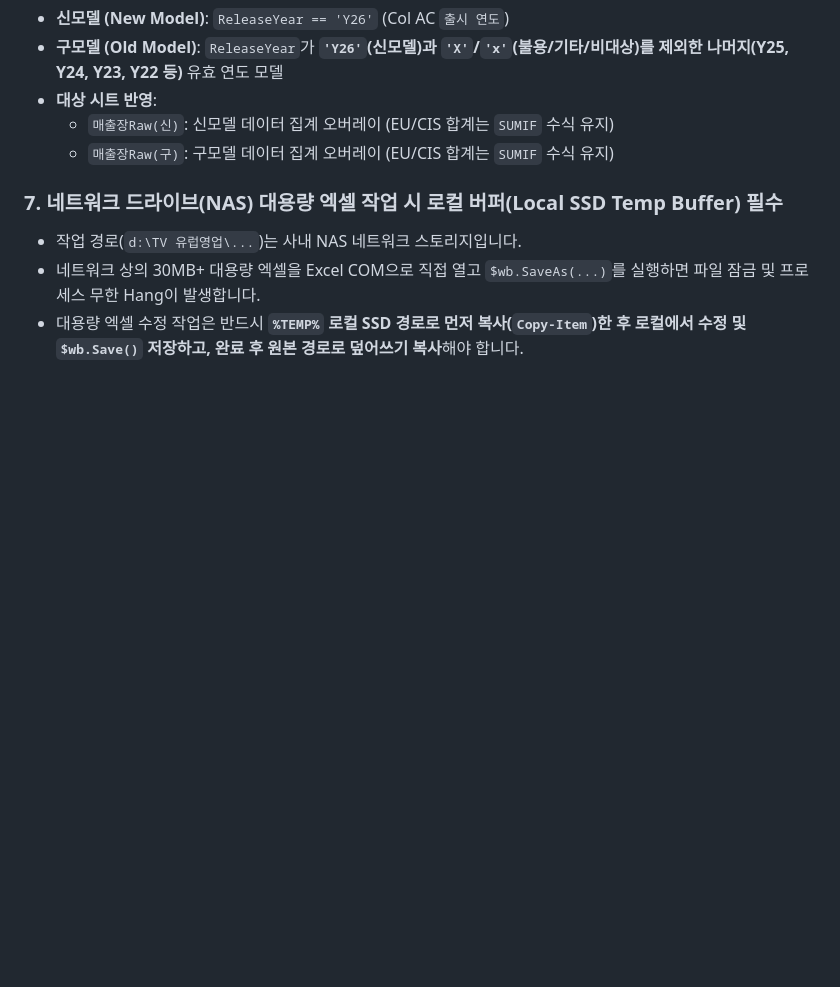
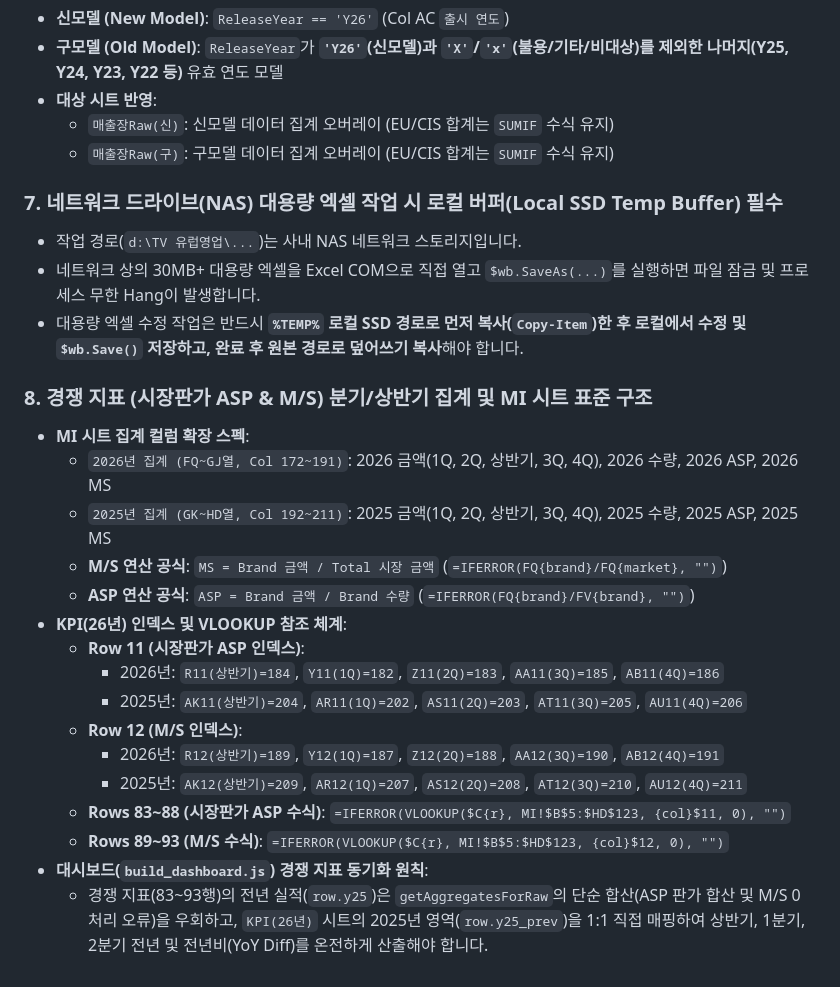
Before and after one commit to harrydhpark/kpi-sheet, a Markdown page: .agents/AGENTS.md, the part around the change. Rendered like a GitHub page; blank space fills up the shorter version.

Commit message:
docs: Add Section 8 for Competitiveness Indicator (ASP & M/S) standards to AGENTS.md

```diff
--- a/.agents/AGENTS.md
+++ b/.agents/AGENTS.md
@@ -97,3 +97,21 @@ git -c credential.helper='' push gitlab main --progress 2>&1
 - 작업 경로(`d:\TV 유럽영업\...`)는 사내 NAS 네트워크 스토리지입니다.
 - 네트워크 상의 30MB+ 대용량 엑셀을 Excel COM으로 직접 열고 `$wb.SaveAs(...)`를 실행하면 파일 잠금 및 프로세스 무한 Hang이 발생합니다.
 - 대용량 엑셀 수정 작업은 반드시 **`%TEMP%` 로컬 SSD 경로로 먼저 복사(`Copy-Item`)한 후 로컬에서 수정 및 `$wb.Save()` 저장하고, 완료 후 원본 경로로 덮어쓰기 복사**해야 합니다.
+
+### 8. 경쟁 지표 (시장판가 ASP & M/S) 분기/상반기 집계 및 MI 시트 표준 구조
+- **MI 시트 집계 컬럼 확장 스펙**:
+  - `2026년 집계 (FQ~GJ열, Col 172~191)`: 2026 금액(1Q, 2Q, 상반기, 3Q, 4Q), 2026 수량, 2026 ASP, 2026 MS
+  - `2025년 집계 (GK~HD열, Col 192~211)`: 2025 금액(1Q, 2Q, 상반기, 3Q, 4Q), 2025 수량, 2025 ASP, 2025 MS
+  - **M/S 연산 공식**: `MS = Brand 금액 / Total 시장 금액` (`=IFERROR(FQ{brand}/FQ{market}, "")`)
+  - **ASP 연산 공식**: `ASP = Brand 금액 / Brand 수량` (`=IFERROR(FQ{brand}/FV{brand}, "")`)
+- **KPI(26년) 인덱스 및 VLOOKUP 참조 체계**:
+  - **Row 11 (시장판가 ASP 인덱스)**:
+    - 2026년: `R11(상반기)=184`, `Y11(1Q)=182`, `Z11(2Q)=183`, `AA11(3Q)=185`, `AB11(4Q)=186`
+    - 2025년: `AK11(상반기)=204`, `AR11(1Q)=202`, `AS11(2Q)=203`, `AT11(3Q)=205`, `AU11(4Q)=206`
+  - **Row 12 (M/S 인덱스)**:
+    - 2026년: `R12(상반기)=189`, `Y12(1Q)=187`, `Z12(2Q)=188`, `AA12(3Q)=190`, `AB12(4Q)=191`
+    - 2025년: `AK12(상반기)=209`, `AR12(1Q)=207`, `AS12(2Q)=208`, `AT12(3Q)=210`, `AU12(4Q)=211`
+  - **Rows 83~88 (시장판가 ASP 수식)**: `=IFERROR(VLOOKUP($C{r}, MI!$B$5:$HD$123, {col}$11, 0), "")`
+  - **Rows 89~93 (M/S 수식)**: `=IFERROR(VLOOKUP($C{r}, MI!$B$5:$HD$123, {col}$12, 0), "")`
+- **대시보드(`build_dashboard.js`) 경쟁 지표 동기화 원칙**:
+  - 경쟁 지표(83~93행)의 전년 실적(`row.y25`)은 `getAggregatesForRaw`의 단순 합산(ASP 판가 합산 및 M/S 0 처리 오류)을 우회하고, `KPI(26년)` 시트의 2025년 영역(`row.y25_prev`)을 1:1 직접 매핑하여 상반기, 1분기, 2분기 전년 및 전년비(YoY Diff)를 온전하게 산출해야 합니다.
```
